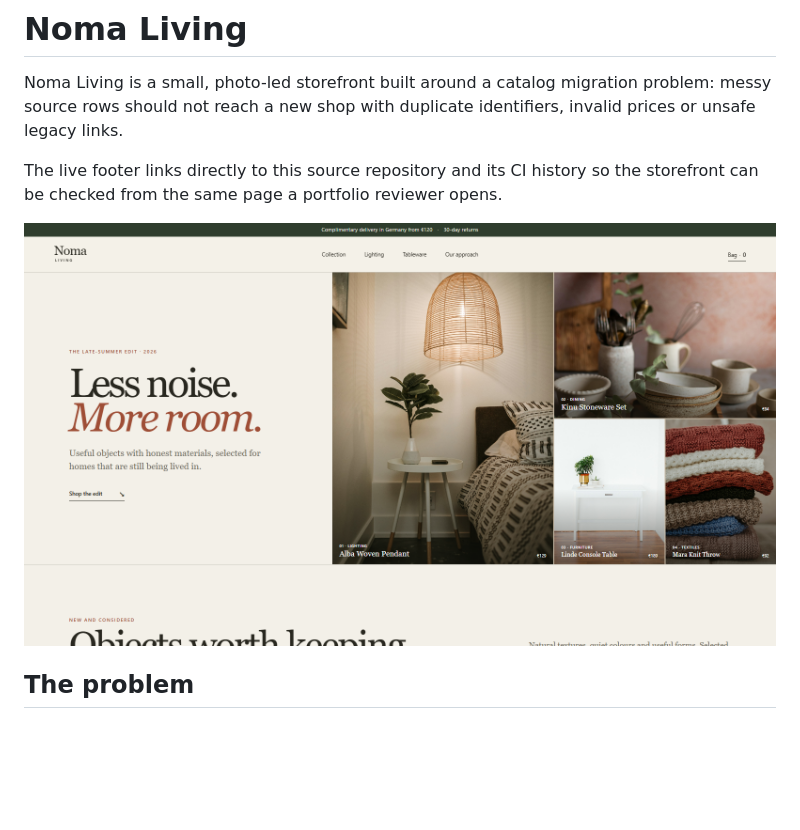
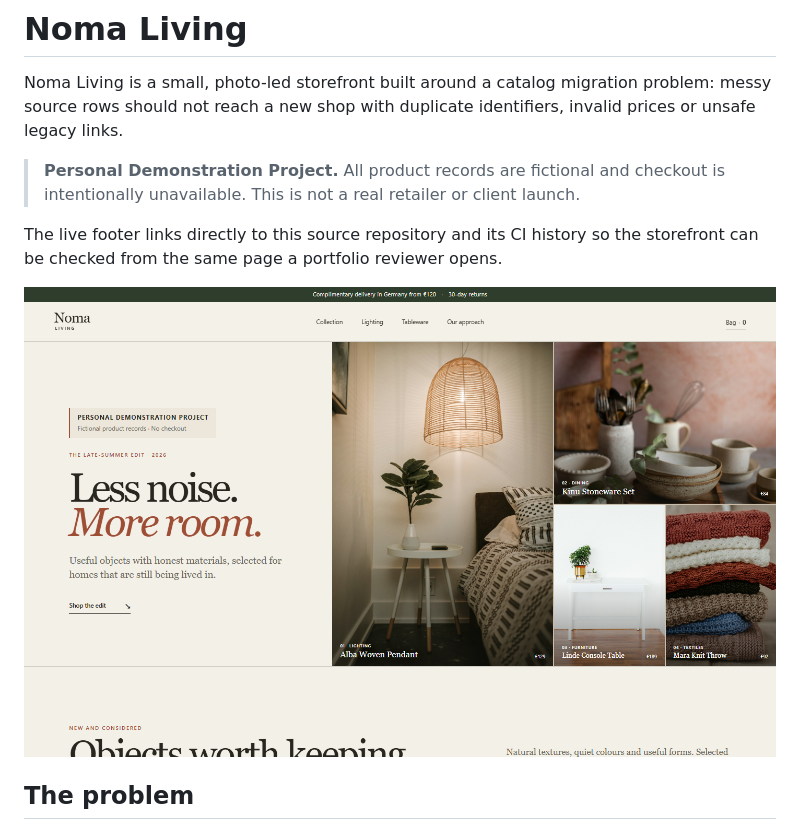
Before and after one commit to x3r3S/noma-living-storefront, a Markdown page: README.md, the part around the change printed below. GitHub-like rendering; pictures changed too: screenshots/web-rescue-commerce-wide.png; blank space fills up the shorter version.

```diff
--- a/README.md
+++ b/README.md
@@ -1,6 +1,8 @@
 # Noma Living
 
 Noma Living is a small, photo-led storefront built around a catalog migration problem: messy source rows should not reach a new shop with duplicate identifiers, invalid prices or unsafe legacy links.
+
+> **Personal Demonstration Project.** All product records are fictional and checkout is intentionally unavailable. This is not a real retailer or client launch.
 
 The live footer links directly to this source repository and its CI history so the storefront can be checked from the same page a portfolio reviewer opens.
 
```
Also changed, not shown: other parts of README.md (+21 -8 lines), CHANGELOG.md (added, +9 -0 lines), screenshots/web-rescue-commerce-mobile.png, 12 other files.
